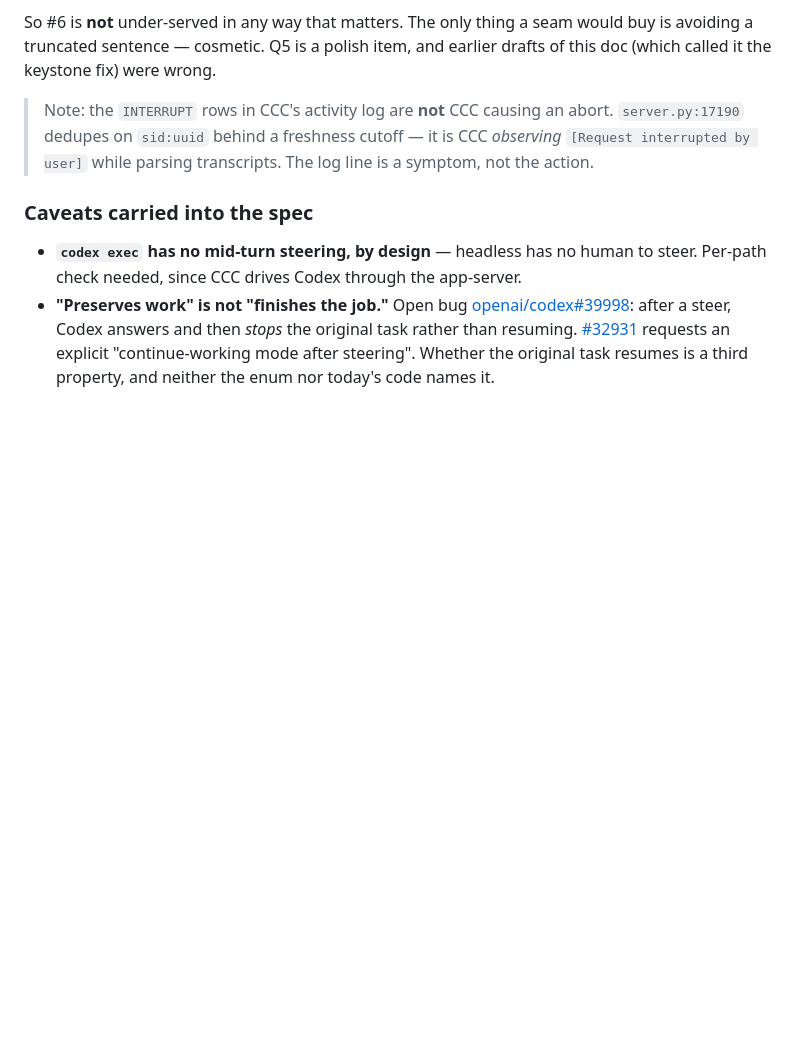
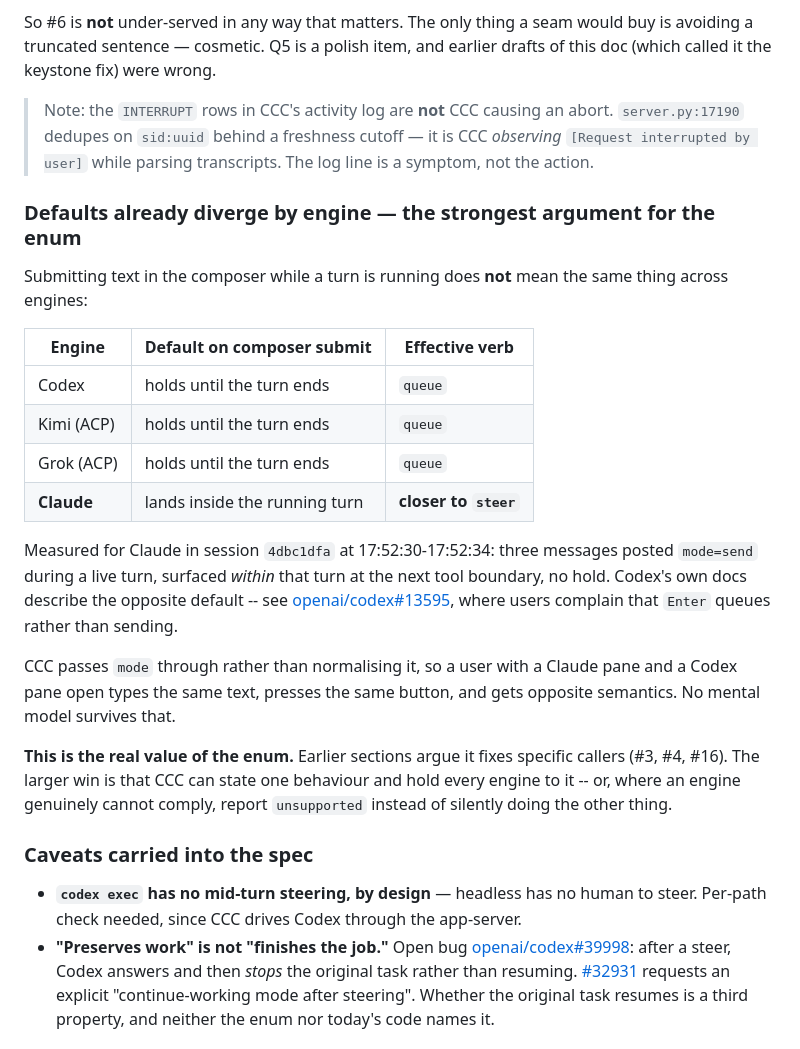
Before and after one commit to amirfish1/watchtower, a Markdown page: docs/Pulled every mode branch and interrupt c.md, the part around the change. Drawn GitHub-style; blank space fills up the shorter version.

Commit message:
docs: composer defaults already diverge by engine (queue vs steer)
Per Amir: Codex, Kimi and Grok default to queue on composer submit; Claude
defaults closer to steer. Confirmed for Claude in session 4dbc1dfa at
17:52:30-17:52:34 -- three mode=send messages surfaced inside a live turn at the
next tool boundary, no hold. Codex's opposite default is visible in
openai/codex#13595, where users complain Enter queues.

CCC passes mode through without normalising, so the same button in two panes
produces opposite semantics. That is a stronger argument for the enum than the
per-caller fixes: it lets CCC state one behaviour and hold engines to it, or
report unsupported where an engine cannot comply.

Refs CCC-1000

Co-Authored-By: Claude Opus 5 <noreply@anthropic.com>

```diff
--- a/docs/Pulled every mode branch and interrupt c.md
+++ b/docs/Pulled every mode branch and interrupt c.md
@@ -245,6 +245,33 @@ earlier drafts of this doc (which called it the keystone fix) were wrong.
 > is CCC *observing* `[Request interrupted by user]` while parsing transcripts.
 > The log line is a symptom, not the action.
 
+### Defaults already diverge by engine — the strongest argument for the enum
+
+Submitting text in the composer while a turn is running does **not** mean the
+same thing across engines:
+
+| Engine | Default on composer submit | Effective verb |
+|---|---|---|
+| Codex | holds until the turn ends | `queue` |
+| Kimi (ACP) | holds until the turn ends | `queue` |
+| Grok (ACP) | holds until the turn ends | `queue` |
+| **Claude** | lands inside the running turn | **closer to `steer`** |
+
+Measured for Claude in session `4dbc1dfa` at 17:52:30-17:52:34: three messages
+posted `mode=send` during a live turn, surfaced *within* that turn at the next
+tool boundary, no hold. Codex's own docs describe the opposite default -- see
+[openai/codex#13595](https://github.com/openai/codex/issues/13595), where users
+complain that `Enter` queues rather than sending.
+
+CCC passes `mode` through rather than normalising it, so a user with a Claude
+pane and a Codex pane open types the same text, presses the same button, and
+gets opposite semantics. No mental model survives that.
+
+**This is the real value of the enum.** Earlier sections argue it fixes specific
+callers (#3, #4, #16). The larger win is that CCC can state one behaviour and
+hold every engine to it -- or, where an engine genuinely cannot comply, report
+`unsupported` instead of silently doing the other thing.
+
 ### Caveats carried into the spec
 
 - **`codex exec` has no mid-turn steering, by design** — headless has no human to
```
